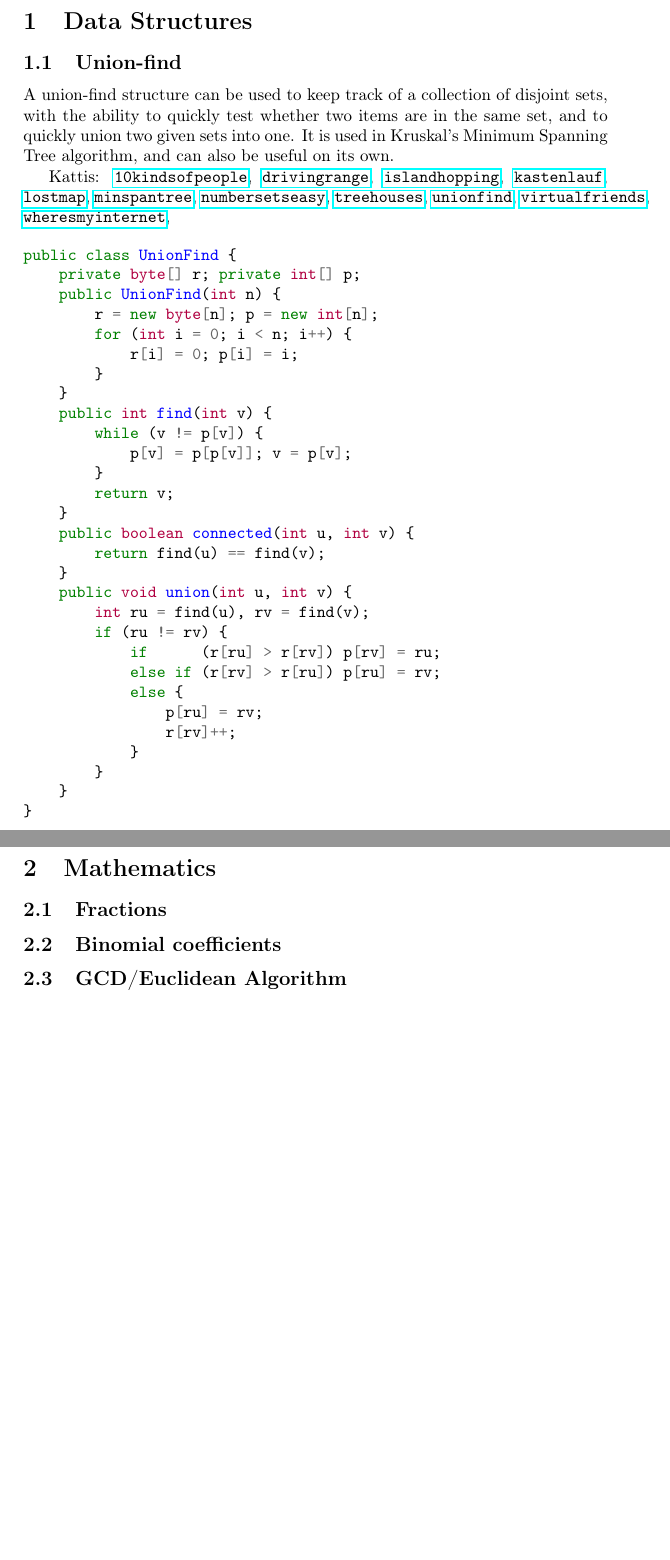
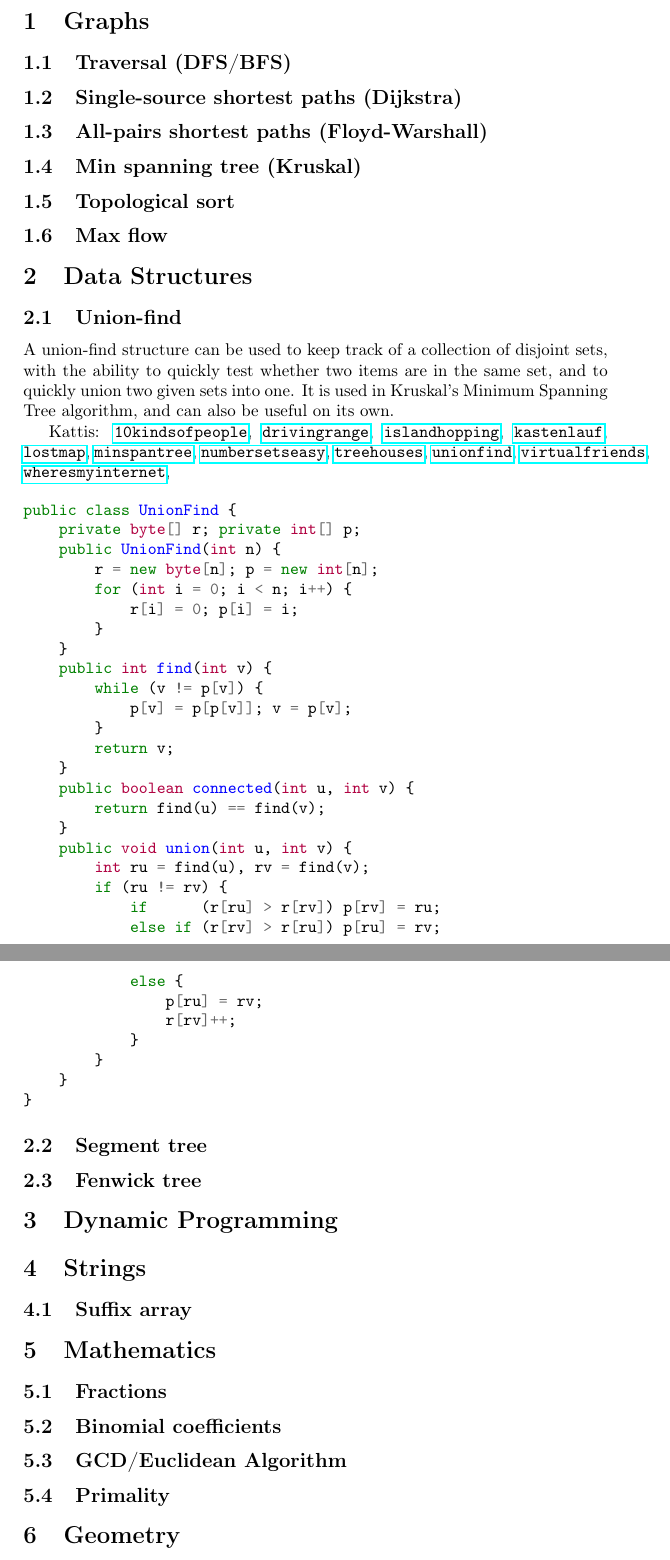
Before and after one commit to Hendrix-CS/programming-team, a LaTeX document (reference/Hendrix-comprog-reference.tex): two parts of pages 1 and 2 of 2, joined at a grey line, cut at the place of the change, the shorter picture padded with empty space. Compiled offline with pdfLaTeX.

Commit message:
work on reference document (add outline of topics)

```diff
--- a/reference/Hendrix-comprog-reference.tex
+++ b/reference/Hendrix-comprog-reference.tex
@@ -12,6 +12,20 @@
 \newcommand{\kattis}[1]{\href{https://open.kattis.com/problems/#1}{\texttt{#1}}}
 
 \begin{document}
+
+\section{Graphs}
+
+\subsection{Traversal (DFS/BFS)}
+
+\subsection{Single-source shortest paths (Dijkstra)}
+
+\subsection{All-pairs shortest paths (Floyd-Warshall)}
+
+\subsection{Min spanning tree (Kruskal)} \label{sec:kruskal}
+
+\subsection{Topological sort}
+
+\subsection{Max flow}
 
 \section{Data Structures}
 
@@ -31,6 +45,16 @@ Kattis: \kattis{10kindsofpeople}, \kattis{drivingrange},
 
 \code{data-structures/UnionFind.java}
 
+\subsection{Segment tree}
+
+\subsection{Fenwick tree}
+
+\section{Dynamic Programming}
+
+\section{Strings}
+
+\subsection{Suffix array}
+
 \section{Mathematics}
 
 \subsection{Fractions}
@@ -39,4 +63,8 @@ Kattis: \kattis{10kindsofpeople}, \kattis{drivingrange},
 
 \subsection{GCD/Euclidean Algorithm}
 
+\subsection{Primality}
+
+\section{Geometry}
+
 \end{document}
```
Also changed, not shown: reference/Hendrix-comprog-reference.pdf.
